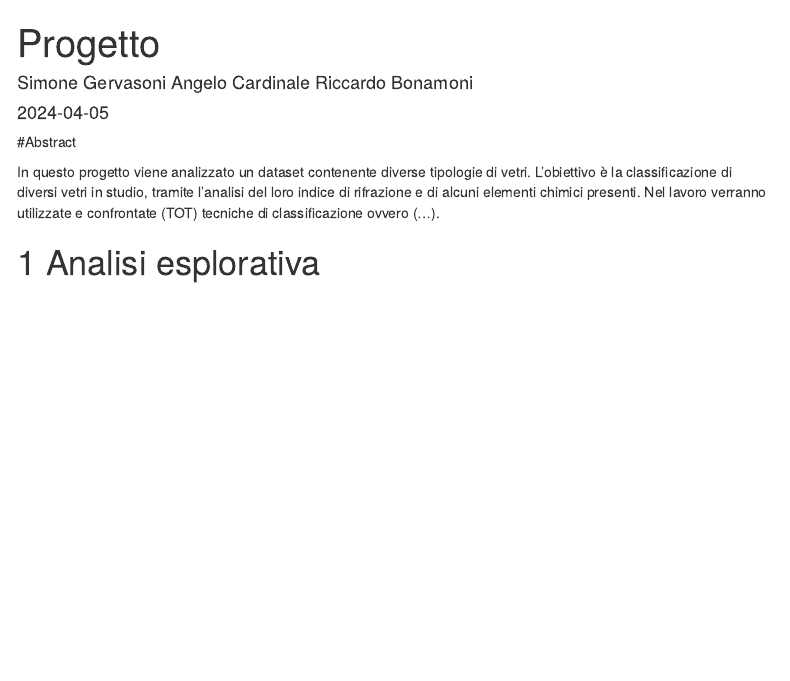
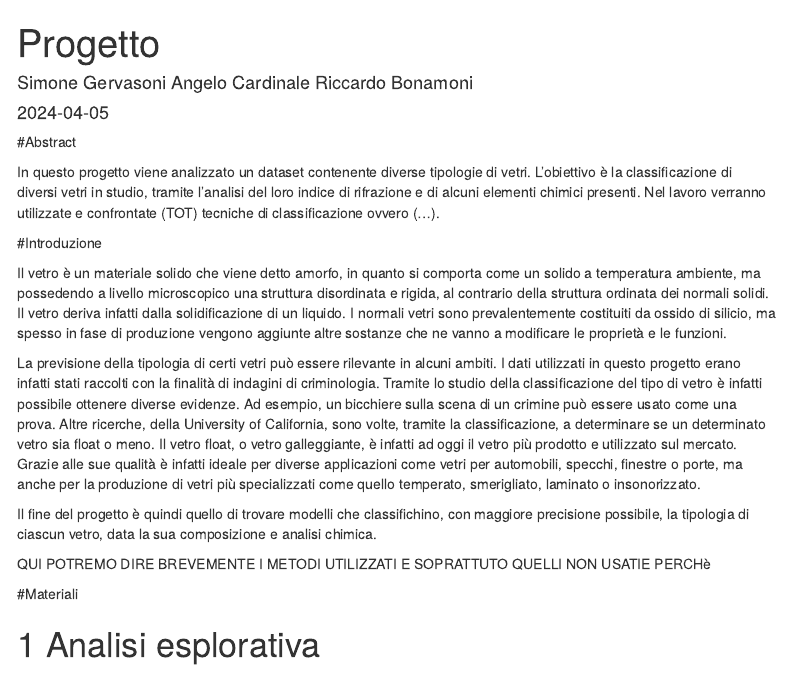
Before and after one commit to Gerva02/Data_mining_project, an R Markdown document (Progetto.Rmd): the page in a window 1100 px wide, from its top. Rendered offline with R 4.5, knitr and Pandoc, with nearby package versions; some code elsewhere in the file could not run offline; menus at the side of the page are left out.

Commit message:
Introduzione, scrivere anche metodi alla fine??

````diff
--- a/Progetto.Rmd
+++ b/Progetto.Rmd
@@ -38,10 +38,27 @@ In questo progetto viene analizzato un dataset contenente diverse tipologie di v
 L'obiettivo è la classificazione di diversi vetri in studio, tramite l'analisi del loro indice di rifrazione e di alcuni elementi chimici presenti.
 Nel lavoro verranno utilizzate e confrontate (TOT) tecniche di classificazione ovvero (…).
 
-# Analisi esplorativa
+
+#Introduzione
+
+Il vetro è un materiale solido che viene detto amorfo, in quanto si comporta come un solido a temperatura ambiente, ma possedendo a livello microscopico una struttura disordinata e rigida, al contrario della struttura ordinata dei normali solidi. Il vetro deriva infatti dalla solidificazione di un liquido.
+I normali vetri sono prevalentemente costituiti da ossido di silicio, ma spesso in fase di produzione vengono aggiunte altre sostanze che ne vanno a modificare le proprietà e le funzioni.
+
+La previsione della tipologia di certi vetri può essere rilevante in alcuni ambiti.
+I dati utilizzati in questo progetto erano infatti stati raccolti con la finalità di indagini di criminologia. Tramite lo studio della classificazione del tipo di vetro è infatti possibile ottenere diverse evidenze. Ad esempio, un bicchiere sulla scena di un crimine può essere usato come una prova.
+Altre ricerche, della University of California, sono volte, tramite la classificazione, a determinare se un determinato vetro sia float o meno.
+Il vetro float, o vetro galleggiante, è infatti ad oggi il vetro più prodotto e utilizzato sul mercato. Grazie alle sue qualità è infatti ideale per diverse applicazioni come vetri per automobili, specchi, finestre o porte, ma anche per la produzione di vetri più specializzati come quello temperato, smerigliato, laminato o insonorizzato.
+
+Il fine del progetto è quindi quello di trovare modelli che classifichino, con maggiore precisione possibile, la tipologia di ciascun vetro, data la sua composizione e analisi chimica.
+
+QUI POTREMO DIRE BREVEMENTE I METODI UTILIZZATI E SOPRATTUTO QUELLI NON USATIE PERCHè
+
+
+#Materiali
 
 
 
+# Analisi esplorativa
 
 # Preprocessing
 ```{r import e inizio }
````
